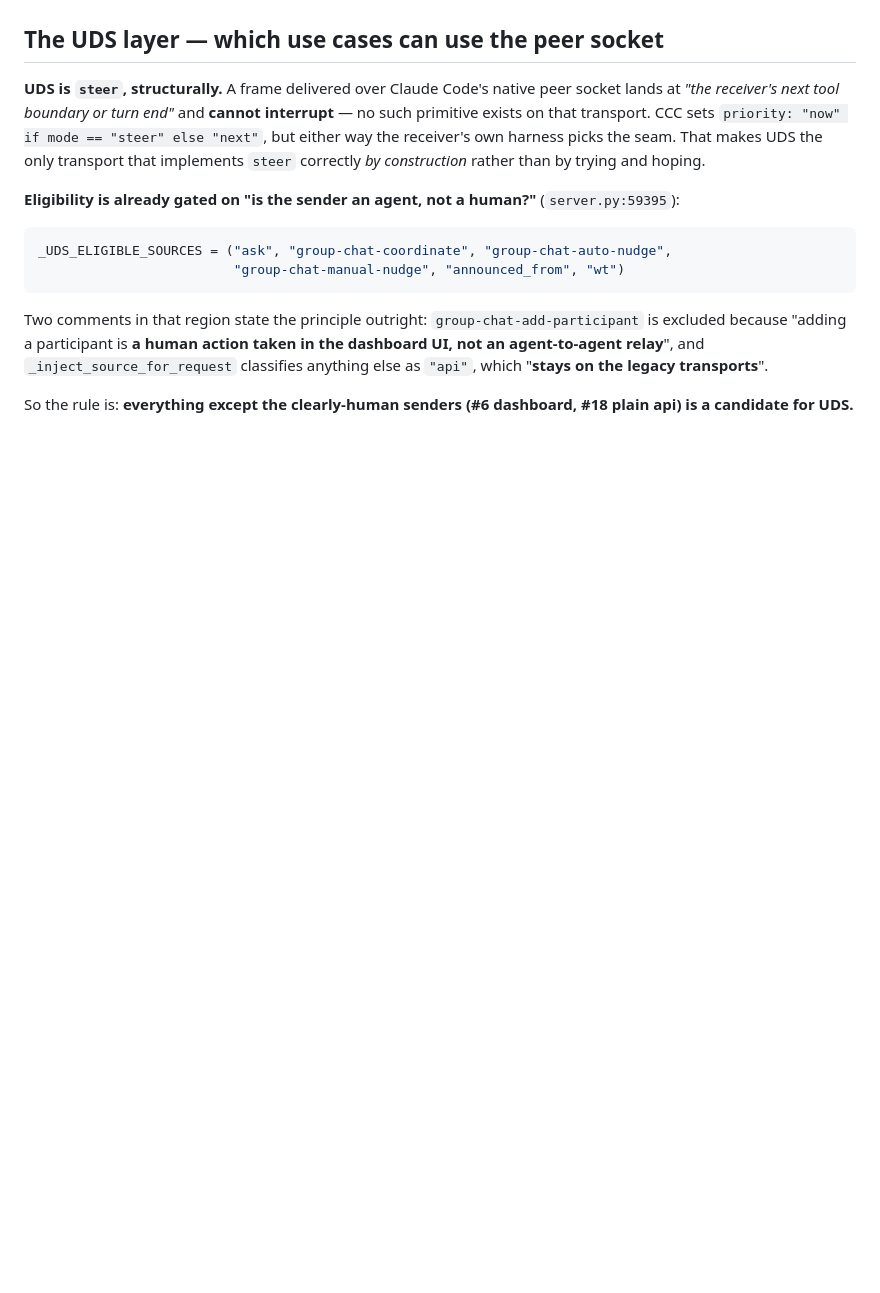
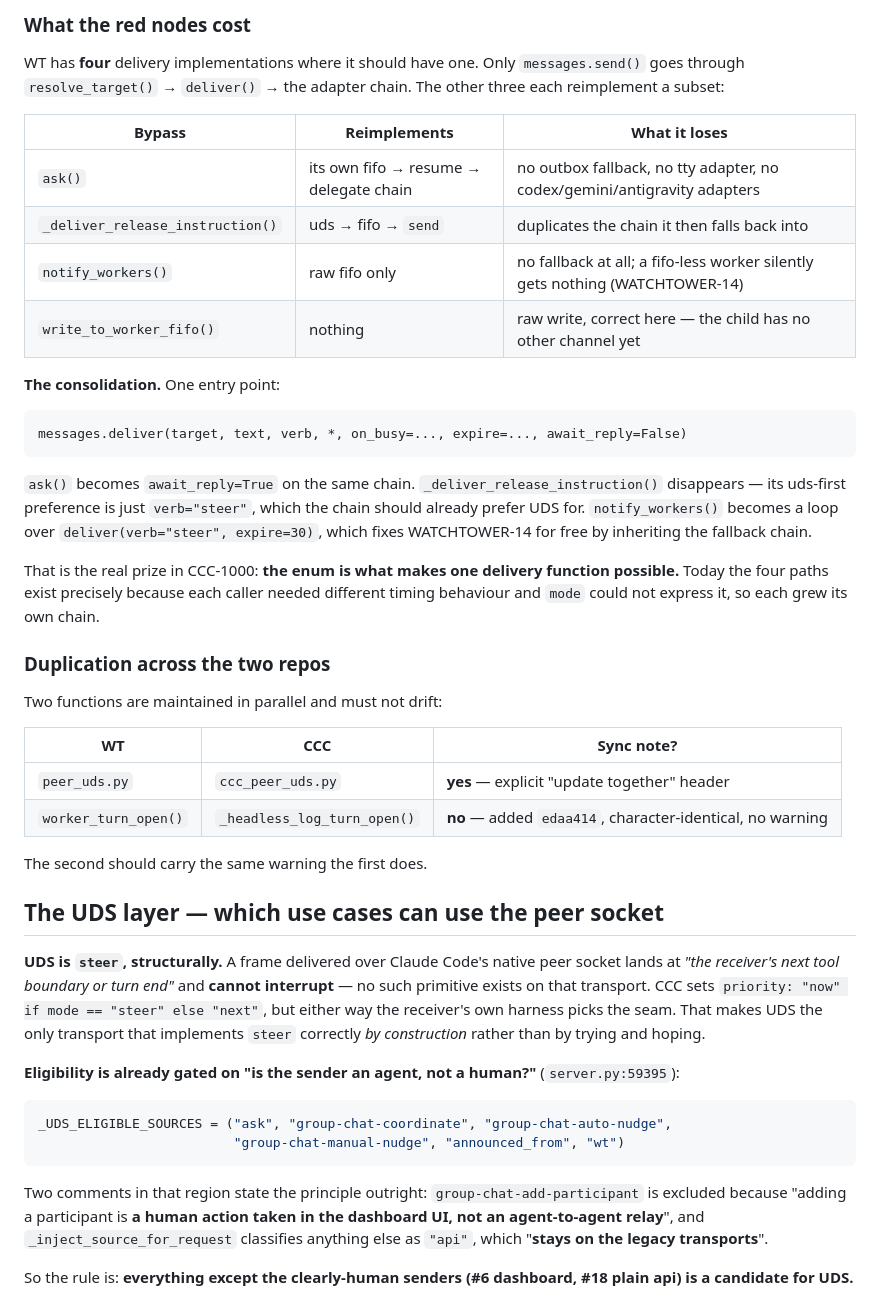
Before and after one commit to amirfish1/watchtower, a Markdown page: docs/Pulled every mode branch and interrupt c.md, the part around one of its changes. Drawn GitHub-style; blank space fills up the shorter version.

````diff
--- a/docs/Pulled every mode branch and interrupt c.md
+++ b/docs/Pulled every mode branch and interrupt c.md
@@ -404,3 +458,44 @@ Everything else already has an implementation or needs only a rename.
+### What the red nodes cost
+
+WT has **four** delivery implementations where it should have one. Only
+`messages.send()` goes through `resolve_target()` → `deliver()` → the adapter
+chain. The other three each reimplement a subset:
+
+| Bypass | Reimplements | What it loses |
+|---|---|---|
+| `ask()` | its own fifo → resume → delegate chain | no outbox fallback, no tty adapter, no codex/gemini/antigravity adapters |
+| `_deliver_release_instruction()` | uds → fifo → `send` | duplicates the chain it then falls back into |
+| `notify_workers()` | raw fifo only | no fallback at all; a fifo-less worker silently gets nothing (WATCHTOWER-14) |
+| `write_to_worker_fifo()` | nothing | raw write, correct here — the child has no other channel yet |
+
+**The consolidation.** One entry point:
+
+```
+messages.deliver(target, text, verb, *, on_busy=..., expire=..., await_reply=False)
+```
+
+`ask()` becomes `await_reply=True` on the same chain. `_deliver_release_instruction()`
+disappears — its uds-first preference is just `verb="steer"`, which the chain
+should already prefer UDS for. `notify_workers()` becomes a loop over
+`deliver(verb="steer", expire=30)`, which fixes WATCHTOWER-14 for free by
+inheriting the fallback chain.
+
+That is the real prize in CCC-1000: **the enum is what makes one delivery
+function possible.** Today the four paths exist precisely because each caller
+needed different timing behaviour and `mode` could not express it, so each grew
+its own chain.
+
+### Duplication across the two repos
+
+Two functions are maintained in parallel and must not drift:
+
+| WT | CCC | Sync note? |
+|---|---|---|
+| `peer_uds.py` | `ccc_peer_uds.py` | **yes** — explicit "update together" header |
+| `worker_turn_open()` | `_headless_log_turn_open()` | **no** — added `edaa414`, character-identical, no warning |
+
+The second should carry the same warning the first does.
+
 ## The UDS layer — which use cases can use the peer socket
 
 **UDS is `steer`, structurally.** A frame delivered over Claude Code's native
````
Also changed, not shown: other parts of docs/Pulled every mode branch and interrupt c.md (+54 -0 lines).
